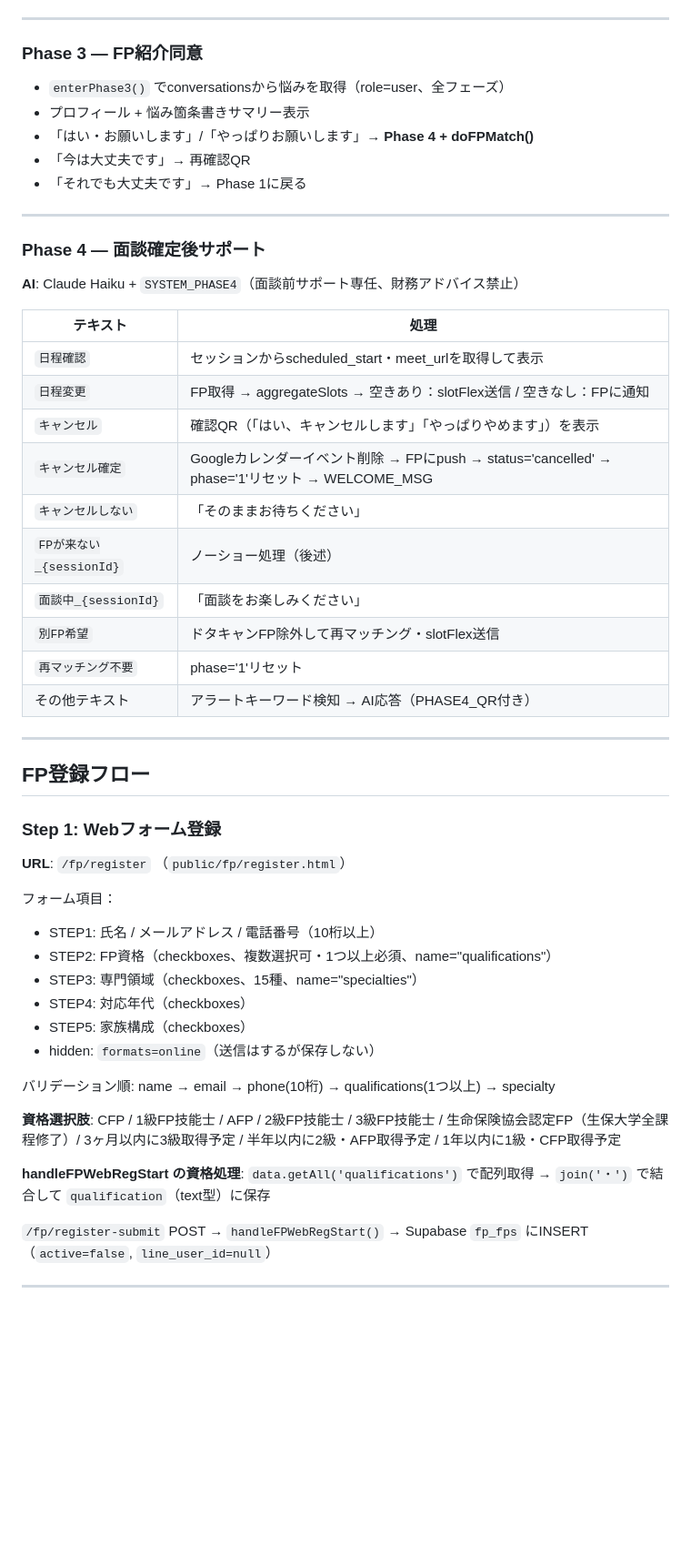
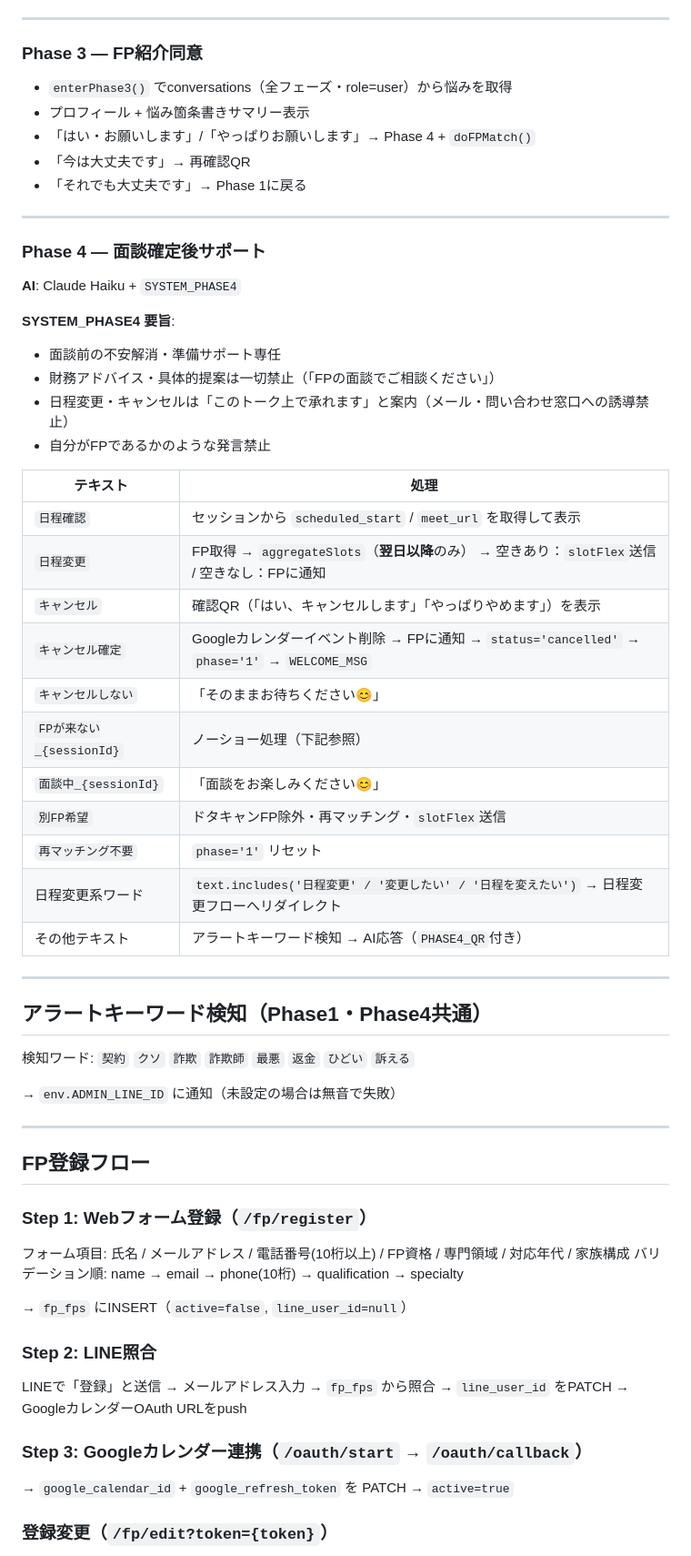
Before and after one commit to nao0704/fp-gacha-bot, a Markdown page: CLAUDE.md, the part around one of its changes. Shown at 91% size. Drawn GitHub-style; blank space fills up the shorter version.

```diff
--- a/CLAUDE.md
+++ b/CLAUDE.md
@@ -247,9 +338,9 @@ WORKER_URL   = "https://fp-gacha-bot.parcy0704.workers.dev"
 
 ### Phase 3 — FP紹介同意
 
-- `enterPhase3()` でconversationsから悩みを取得（role=user、全フェーズ）
+- `enterPhase3()` でconversations（全フェーズ・role=user）から悩みを取得
 - プロフィール + 悩み箇条書きサマリー表示
-- 「はい・お願いします」/「やっぱりお願いします」→ **Phase 4 + doFPMatch()**
+- 「はい・お願いします」/「やっぱりお願いします」→ Phase 4 + `doFPMatch()`
 - 「今は大丈夫です」→ 再確認QR
 - 「それでも大丈夫です」→ Phase 1に戻る
 
@@ -257,44 +348,54 @@ WORKER_URL   = "https://fp-gacha-bot.parcy0704.workers.dev"
 
 ### Phase 4 — 面談確定後サポート
 
-**AI**: Claude Haiku + `SYSTEM_PHASE4`（面談前サポート専任、財務アドバイス禁止）
+**AI**: Claude Haiku + `SYSTEM_PHASE4`
+
+**SYSTEM_PHASE4 要旨**:
+- 面談前の不安解消・準備サポート専任
+- 財務アドバイス・具体的提案は一切禁止（「FPの面談でご相談ください」）
+- 日程変更・キャンセルは「このトーク上で承れます」と案内（メール・問い合わせ窓口への誘導禁止）
+- 自分がFPであるかのような発言禁止
 
 | テキスト | 処理 |
 |---|---|
-| `日程確認` | セッションからscheduled_start・meet_urlを取得して表示 |
-| `日程変更` | FP取得 → aggregateSlots → 空きあり：slotFlex送信 / 空きなし：FPに通知 |
+| `日程確認` | セッションから `scheduled_start` / `meet_url` を取得して表示 |
+| `日程変更` | FP取得 → `aggregateSlots`（**翌日以降**のみ） → 空きあり：`slotFlex`送信 / 空きなし：FPに通知 |
 | `キャンセル` | 確認QR（「はい、キャンセルします」「やっぱりやめます」）を表示 |
-| `キャンセル確定` | Googleカレンダーイベント削除 → FPにpush → status='cancelled' → phase='1'リセット → WELCOME_MSG |
-| `キャンセルしない` | 「そのままお待ちください」 |
-| `FPが来ない_{sessionId}` | ノーショー処理（後述） |
-| `面談中_{sessionId}` | 「面談をお楽しみください」 |
-| `別FP希望` | ドタキャンFP除外して再マッチング・slotFlex送信 |
-| `再マッチング不要` | phase='1'リセット |
-| その他テキスト | アラートキーワード検知 → AI応答（PHASE4_QR付き） |
+| `キャンセル確定` | Googleカレンダーイベント削除 → FPに通知 → `status='cancelled'` → `phase='1'` → `WELCOME_MSG` |
+| `キャンセルしない` | 「そのままお待ちください😊」 |
+| `FPが来ない_{sessionId}` | ノーショー処理（下記参照） |
+| `面談中_{sessionId}` | 「面談をお楽しみください😊」 |
+| `別FP希望` | ドタキャンFP除外・再マッチング・`slotFlex`送信 |
+| `再マッチング不要` | `phase='1'` リセット |
+| 日程変更系ワード | `text.includes('日程変更' / '変更したい' / '日程を変えたい')` → 日程変更フローへリダイレクト |
+| その他テキスト | アラートキーワード検知 → AI応答（`PHASE4_QR`付き） |
+
+---
+
+## アラートキーワード検知（Phase1・Phase4共通）
+
+検知ワード: `契約` `クソ` `詐欺` `詐欺師` `最悪` `返金` `ひどい` `訴える`
+
+→ `env.ADMIN_LINE_ID` に通知（未設定の場合は無音で失敗）
 
 ---
 
 ## FP登録フロー
 
-### Step 1: Webフォーム登録
+### Step 1: Webフォーム登録（`/fp/register`）
 
-**URL**: `/fp/register` （`public/fp/register.html`）
+フォーム項目: 氏名 / メールアドレス / 電話番号(10桁以上) / FP資格 / 専門領域 / 対応年代 / 家族構成
+バリデーション順: name → email → phone(10桁) → qualification → specialty
 
-フォーム項目：
-- STEP1: 氏名 / メールアドレス / 電話番号（10桁以上）
-- STEP2: FP資格（checkboxes、複数選択可・1つ以上必須、name="qualifications"）
-- STEP3: 専門領域（checkboxes、15種、name="specialties"）
-- STEP4: 対応年代（checkboxes）
-- STEP5: 家族構成（checkboxes）
-- hidden: `formats=online`（送信はするが保存しない）
+→ `fp_fps` にINSERT（`active=false`, `line_user_id=null`）
 
-バリデーション順: name → email → phone(10桁) → qualifications(1つ以上) → specialty
+### Step 2: LINE照合
 
-**資格選択肢**: CFP / 1級FP技能士 / AFP / 2級FP技能士 / 3級FP技能士 / 生命保険協会認定FP（生保大学全課程修了）/ 3ヶ月以内に3級取得予定 / 半年以内に2級・AFP取得予定 / 1年以内に1級・CFP取得予定
+LINEで「登録」と送信 → メールアドレス入力 → `fp_fps` から照合 → `line_user_id` をPATCH → GoogleカレンダーOAuth URLをpush
 
-**handleFPWebRegStart の資格処理**: `data.getAll('qualifications')` で配列取得 → `join('・')` で結合して `qualification`（text型）に保存
+### Step 3: Googleカレンダー連携（`/oauth/start` → `/oauth/callback`）
 
-`/fp/register-submit` POST → `handleFPWebRegStart()` → Supabase `fp_fps` にINSERT（`active=false`, `line_user_id=null`）
+→ `google_calendar_id` + `google_refresh_token` を PATCH → `active=true`
 
----
+### 登録変更（`/fp/edit?token={token}`）
 
```
Also changed, not shown: other parts of CLAUDE.md (+271 -200 lines).
